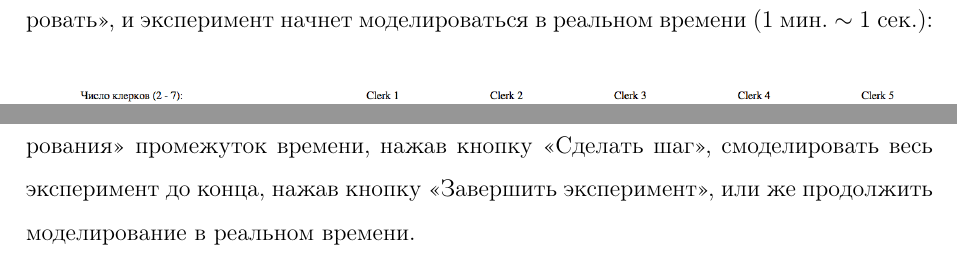
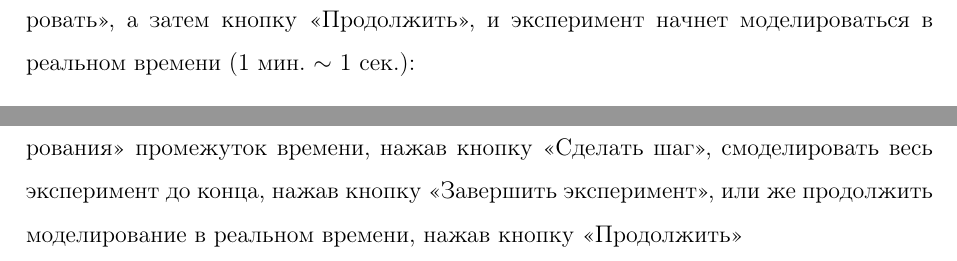
Before and after one commit to kirzuev/bank-oop, a LaTeX document (report/report.tex): two parts of pages 15 and 16 of 17, joined at a grey line, cut so that both start at the same text. Compiled offline with pdfLaTeX.

Commit message:
Update report (fix interface article content)

```diff
--- a/report/report.tex
+++ b/report/report.tex
@@ -281,7 +281,7 @@ initStatistic :: statistic_
 
  \newpage
 
- Для начала эксперимента пользователю нужно нажать кнопку <<Инициализировать>>, и эксперимент начнет моделироваться в реальном времени (1 мин. $\sim$ 1 сек.):\\
+ Для начала эксперимента пользователю нужно нажать кнопку <<Инициализировать>>, а затем кнопку <<Продолжить>>, и эксперимент начнет моделироваться в реальном времени (1 мин. $\sim$ 1 сек.):\\
 
  \includegraphics[width=150mm]{processing.png}\\
 
@@ -291,7 +291,7 @@ initStatistic :: statistic_
 
  \includegraphics[width=150mm]{paused.png}\\
 
-В данном состоянии можно смоделировать заданный в параметре <<Шаг моделирования>> промежуток времени, нажав кнопку <<Сделать шаг>>, смоделировать весь эксперимент до конца, нажав кнопку <<Завершить эксперимент>>, или же продолжить моделирование в реальном времени.\\
+В данном состоянии можно смоделировать заданный в параметре <<Шаг моделирования>> промежуток времени, нажав кнопку <<Сделать шаг>>, смоделировать весь эксперимент до конца, нажав кнопку <<Завершить эксперимент>>, или же продолжить моделирование в реальном времени, нажав кнопку <<Продолжить>>\\
 
 \newpage
 
```
Also changed, not shown: report/report.pdf, 2 other files.
